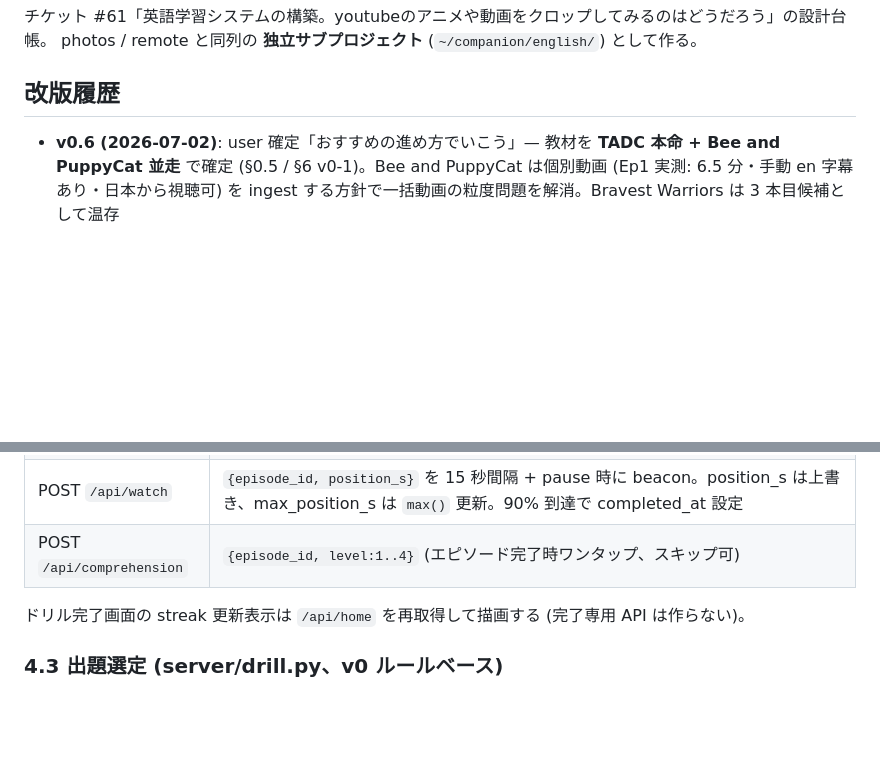
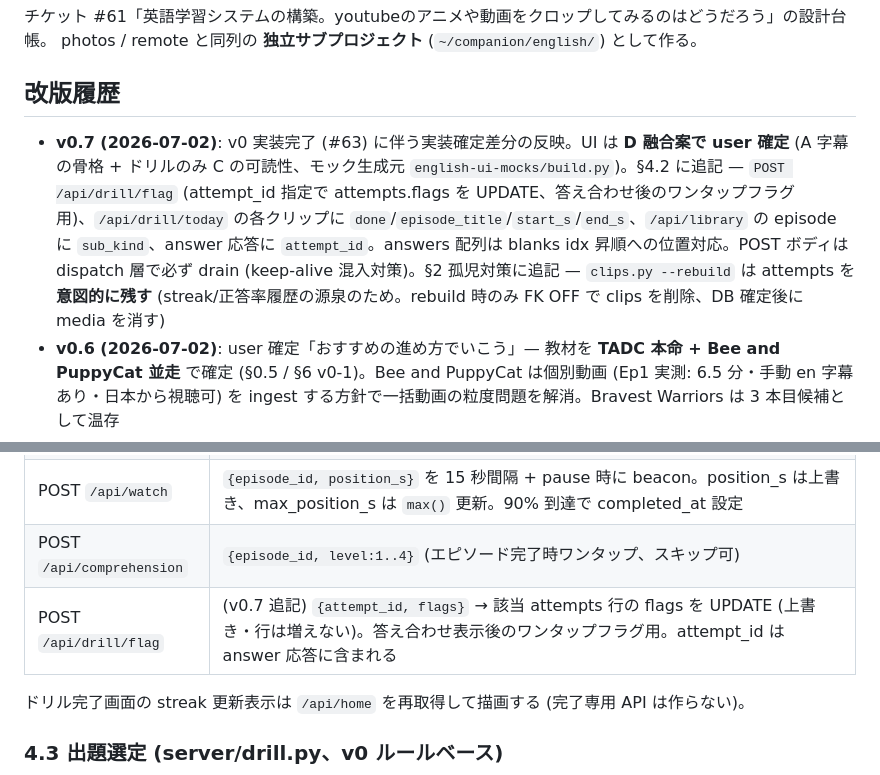
Before and after one commit to mooneclipse/companion, a Markdown page: redesign/english-design.md, 2 parts joined by grey strips. Rendered like a GitHub page; blank space fills up the shorter version.

Commit message:
docs(english): v0.7 — v0 実装完了に伴う契約差分反映 (D 案確定、/api/drill/flag ほか API 追記、rebuild の attempts 温存判断)

```diff
--- a/redesign/english-design.md
+++ b/redesign/english-design.md
@@ -5,6 +5,7 @@ photos / remote と同列の **独立サブプロジェクト** (`~/companion/en
 
 ## 改版履歴
 
+- **v0.7 (2026-07-02)**: v0 実装完了 (#63) に伴う実装確定差分の反映。UI は **D 融合案で user 確定** (A 字幕の骨格 + ドリルのみ C の可読性、モック生成元 `english-ui-mocks/build.py`)。§4.2 に追記 — `POST /api/drill/flag` (attempt_id 指定で attempts.flags を UPDATE、答え合わせ後のワンタップフラグ用)、`/api/drill/today` の各クリップに `done`/`episode_title`/`start_s`/`end_s`、`/api/library` の episode に `sub_kind`、answer 応答に `attempt_id`。answers 配列は blanks idx 昇順への位置対応。POST ボディは dispatch 層で必ず drain (keep-alive 混入対策)。§2 孤児対策に追記 — `clips.py --rebuild` は attempts を**意図的に残す** (streak/正答率履歴の源泉のため。rebuild 時のみ FK OFF で clips を削除、DB 確定後に media を消す)
 - **v0.6 (2026-07-02)**: user 確定「おすすめの進め方でいこう」— 教材を **TADC 本命 + Bee and PuppyCat 並走** で確定 (§0.5 / §6 v0-1)。Bee and PuppyCat は個別動画 (Ep1 実測: 6.5 分・手動 en 字幕あり・日本から視聴可) を ingest する方針で一括動画の粒度問題を解消。Bravest Warriors は 3 本目候補として温存
 - **v0.5 (2026-07-02)**: チケット #62 消化 — §0.5 を「未調査の見込み」から調査結果に置換 (WebSearch + 日本回線からの yt-dlp 実測)。TADC = 公式全話無料 + 手動字幕確認で**初期教材確定**、Peanuts / Adventure Time = 日本からの YouTube 公式ルートなし。追加候補 4 件 (Bee and PuppyCat / Bravest Warriors / Murder Drones / GLITCH パイロット群) と不採用 2 件 (Cartoon Cartoons / Bluey、日本リージョンロック) を実測付きで記録。§8 該当項目をチェック
 - **v0.4 (2026-07-02)**: 2 回目 code-reviewer (全体) 反映。修正必須 1 件 — `analysis.weights` の契約スキーマを §3.4 に固定 (llm/fallback 共通形 + clip へのペア適用規則 + 検証 NG は fallback 1 回確定 + 同日 REPLACE)。軽微 — claude -p 受け取りを `--output-format json` の `.result` parse に固定 / streak 定義を `daily_sets.clip_ids` 全件に統一 (§4.3-3 と整合) / ブリーフの版数参照を「常に最新版」に変更
@@ -267,6 +268,7 @@ photos の app.py と同系の stdlib `ThreadingHTTPServer`。**HTTP Range は p
 | GET `/api/episodes/<id>` | 再生用詳細 (`video_url, sub_url, position_s`) |
 | POST `/api/watch` | `{episode_id, position_s}` を 15 秒間隔 + pause 時に beacon。position_s は上書き、max_position_s は `max()` 更新。90% 到達で completed_at 設定 |
 | POST `/api/comprehension` | `{episode_id, level:1..4}` (エピソード完了時ワンタップ、スキップ可) |
+| POST `/api/drill/flag` | (v0.7 追記) `{attempt_id, flags}` → 該当 attempts 行の flags を UPDATE (上書き・行は増えない)。答え合わせ表示後のワンタップフラグ用。attempt_id は answer 応答に含まれる |
 
 ドリル完了画面の streak 更新表示は `/api/home` を再取得して描画する (完了専用 API は作らない)。
 
```
